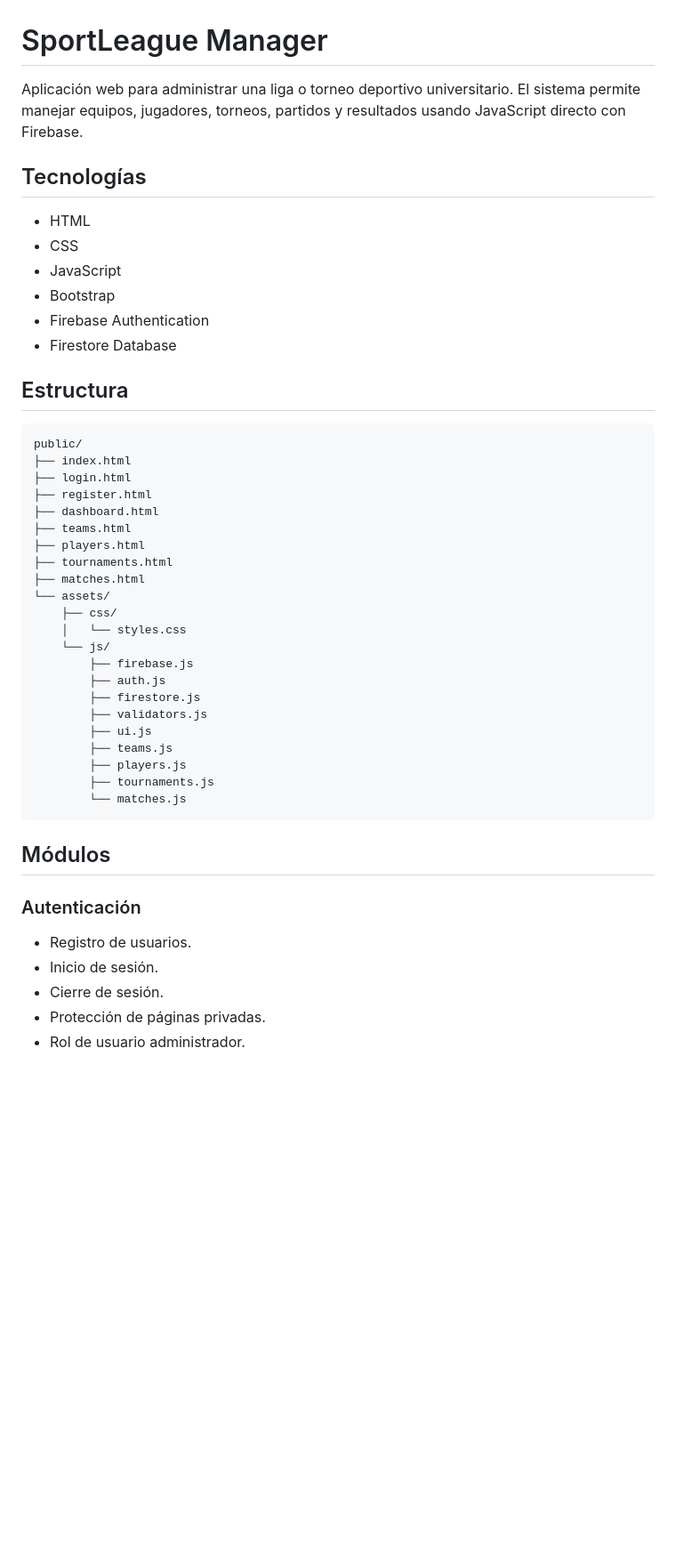
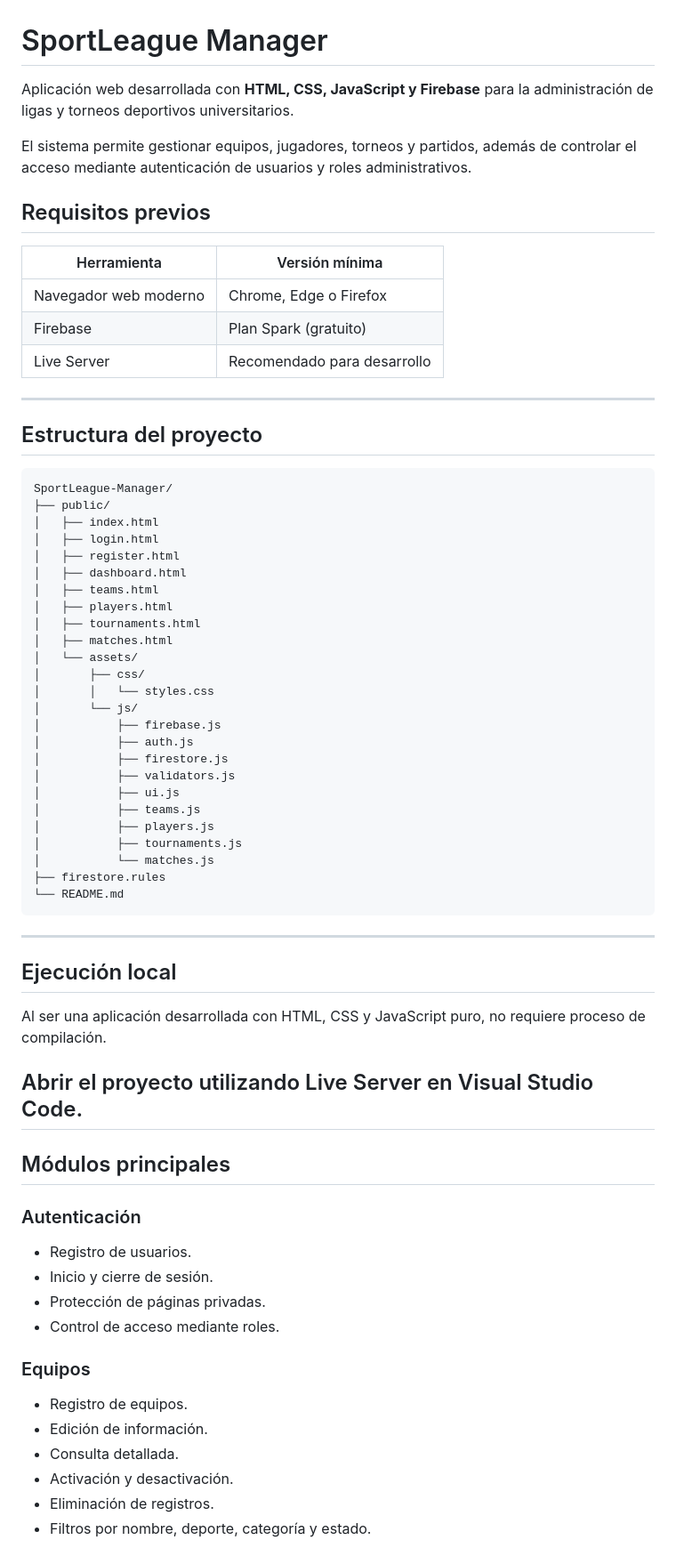
Before and after one commit to EmilianoAscencio/SportLeague-Manager, a Markdown page: README.md, the part around one of its changes. Shown at 89% size. Rendered like a GitHub page; blank space fills up the shorter version.

Commit message:
[ADDED]: Se actualizo el readme

````diff
--- a/README.md
+++ b/README.md
@@ -1,49 +1,73 @@
 # SportLeague Manager
 
-Aplicación web para administrar una liga o torneo deportivo universitario. El sistema permite manejar equipos, jugadores, torneos, partidos y resultados usando JavaScript directo con Firebase.
+Aplicación web desarrollada con **HTML, CSS, JavaScript y Firebase** para la administración de ligas y torneos deportivos universitarios.
 
-## Tecnologías
+El sistema permite gestionar equipos, jugadores, torneos y partidos, además de controlar el acceso mediante autenticación de usuarios y roles administrativos.
 
-- HTML
-- CSS
-- JavaScript
-- Bootstrap
-- Firebase Authentication
-- Firestore Database
+## Requisitos previos
 
-## Estructura
+| Herramienta           | Versión mínima              |
+| --------------------- | --------------------------- |
+| Navegador web moderno | Chrome, Edge o Firefox      |
+| Firebase              | Plan Spark (gratuito)       |
+| Live Server           | Recomendado para desarrollo |
+
+---
+
+## Estructura del proyecto
 
 ```text
-public/
-├── index.html
-├── login.html
-├── register.html
-├── dashboard.html
-├── teams.html
-├── players.html
-├── tournaments.html
-├── matches.html
-└── assets/
-    ├── css/
-    │   └── styles.css
-    └── js/
-        ├── firebase.js
-        ├── auth.js
-        ├── firestore.js
-        ├── validators.js
-        ├── ui.js
-        ├── teams.js
-        ├── players.js
-        ├── tournaments.js
-        └── matches.js
+SportLeague-Manager/
+├── public/
+│   ├── index.html
+│   ├── login.html
+│   ├── register.html
+│   ├── dashboard.html
+│   ├── teams.html
+│   ├── players.html
+│   ├── tournaments.html
+│   ├── matches.html
+│   └── assets/
+│       ├── css/
+│       │   └── styles.css
+│       └── js/
+│           ├── firebase.js
+│           ├── auth.js
+│           ├── firestore.js
+│           ├── validators.js
+│           ├── ui.js
+│           ├── teams.js
+│           ├── players.js
+│           ├── tournaments.js
+│           └── matches.js
+├── firestore.rules
+└── README.md
 ```
 
-## Módulos
+---
+
+## Ejecución local
+
+Al ser una aplicación desarrollada con HTML, CSS y JavaScript puro, no requiere proceso de compilación.
+
+Abrir el proyecto utilizando Live Server en Visual Studio Code.
+---
+
+## Módulos principales
 
 ### Autenticación
 
-- Registro de usuarios.
-- Inicio de sesión.
-- Cierre de sesión.
-- Protección de páginas privadas.
-- Rol de usuario administrador.
+* Registro de usuarios.
+* Inicio y cierre de sesión.
+* Protección de páginas privadas.
+* Control de acceso mediante roles.
+
+### Equipos
+
+* Registro de equipos.
+* Edición de información.
+* Consulta detallada.
+* Activación y desactivación.
+* Eliminación de registros.
+* Filtros por nombre, deporte, categoría y estado.
+
````
Also changed, not shown: other parts of README.md (+50 -88 lines), docs/PRUEBAS_MANUALES.md (deleted, +0 -89 lines).
